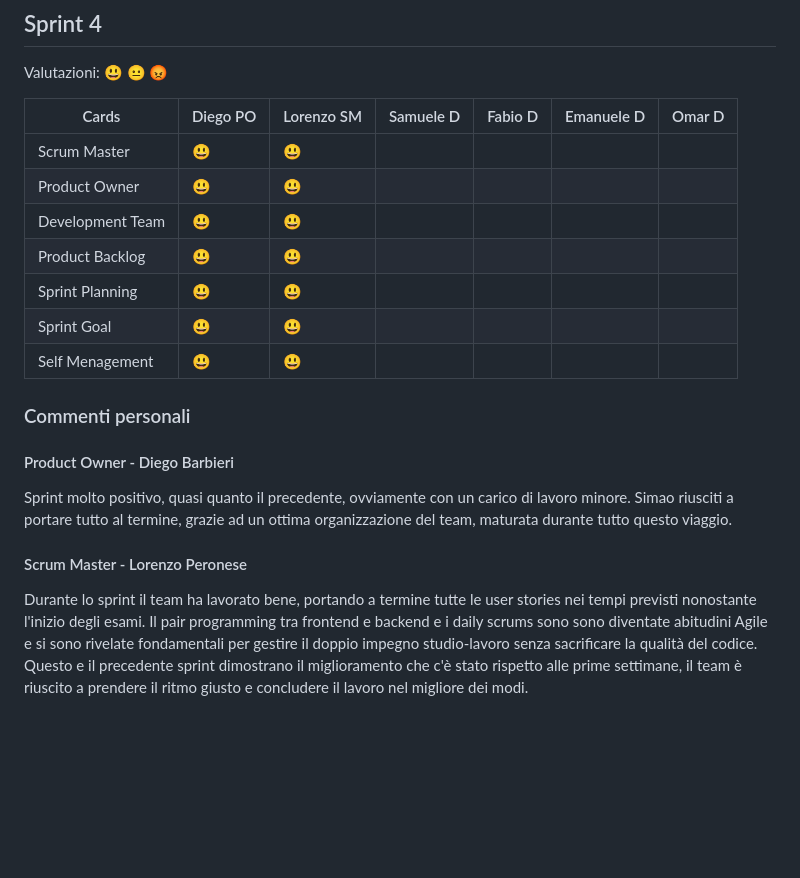
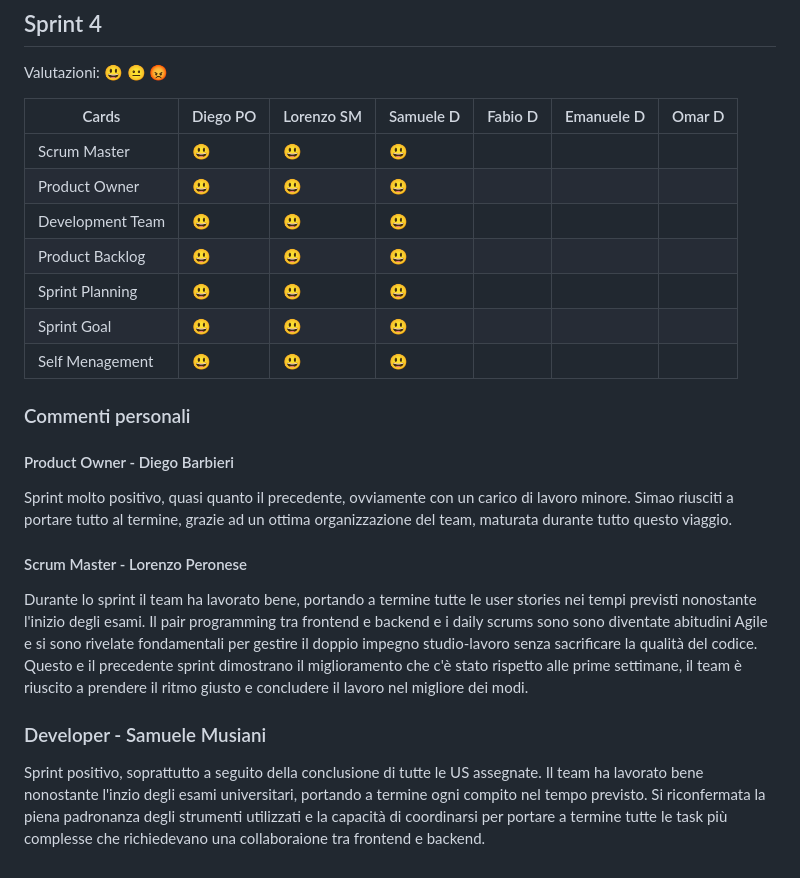
Before and after one commit to samuelemusiani/vezgammon, a Markdown page: doc/retrospettiva.md, the part around the change. Drawn GitHub-style; blank space fills up the shorter version.

Commit message:
add: retrospettiva s4 samu

```diff
--- a/doc/retrospettiva.md
+++ b/doc/retrospettiva.md
@@ -145,13 +145,13 @@ Valutazioni: 😃 😐 😡
 
 | Cards            | Diego PO | Lorenzo SM | Samuele D | Fabio D | Emanuele D | Omar D |
 | ---------------- | -------- | ---------- | --------- | --------| ---------- | ------ |
-| Scrum Master     | 😃       | 😃         |          |          |            |        |
-| Product Owner    | 😃       | 😃         |          |          |            |        |
-| Development Team | 😃       | 😃         |          |          |            |        |
-| Product Backlog  | 😃       | 😃         |          |          |            |        |
-| Sprint Planning  | 😃       | 😃         |          |          |            |        |
-| Sprint Goal      | 😃       | 😃         |          |          |            |        |
-| Self Menagement  | 😃       | 😃         |          |          |            |        |
+| Scrum Master     | 😃       | 😃         | 😃        |         |            |        |
+| Product Owner    | 😃       | 😃         | 😃        |         |            |        |
+| Development Team | 😃       | 😃         | 😃        |         |            |        |
+| Product Backlog  | 😃       | 😃         | 😃        |         |            |        |
+| Sprint Planning  | 😃       | 😃         | 😃        |         |            |        |
+| Sprint Goal      | 😃       | 😃         | 😃        |         |            |        |
+| Self Menagement  | 😃       | 😃         | 😃        |         |            |        |
 
 ### Commenti personali
 #### Product Owner - Diego Barbieri
@@ -163,3 +163,8 @@ Durante lo sprint il team ha lavorato bene, portando a termine tutte le user sto
 Il pair programming tra frontend e backend e i daily scrums sono sono diventate abitudini Agile e si sono rivelate fondamentali per gestire
 il doppio impegno studio-lavoro senza sacrificare la qualità del codice. Questo e il precedente sprint dimostrano il miglioramento
 che c'è stato rispetto alle prime settimane, il team è riuscito a prendere il ritmo giusto e concludere il lavoro nel migliore dei modi.
+
+### Developer - Samuele Musiani
+Sprint positivo, soprattutto a seguito della conclusione di tutte le US assegnate. Il team ha lavorato bene nonostante l'inzio degli esami universitari,
+portando a termine ogni compito nel tempo previsto. Si riconfermata la piena padronanza degli strumenti utilizzati e la capacità di coordinarsi per portare a termine
+tutte le task più complesse che richiedevano una collaboraione tra frontend e backend.
```
